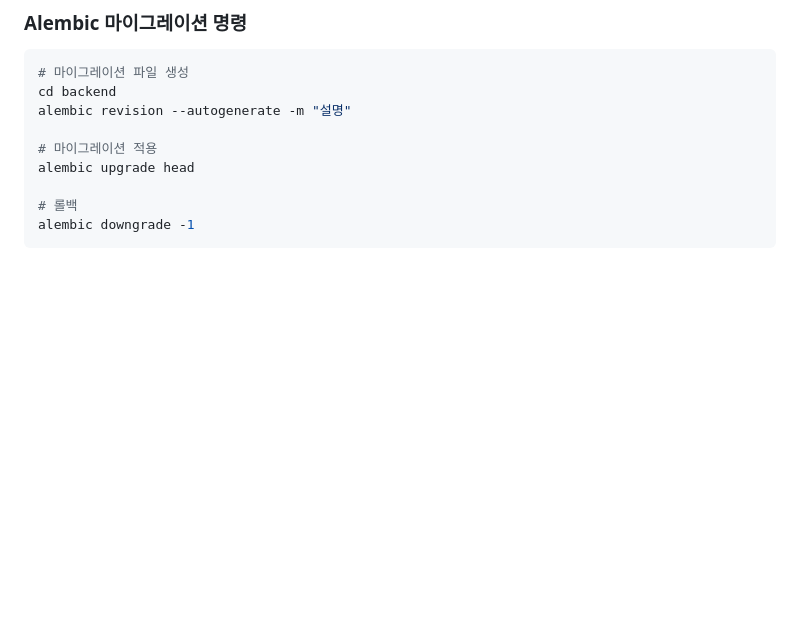
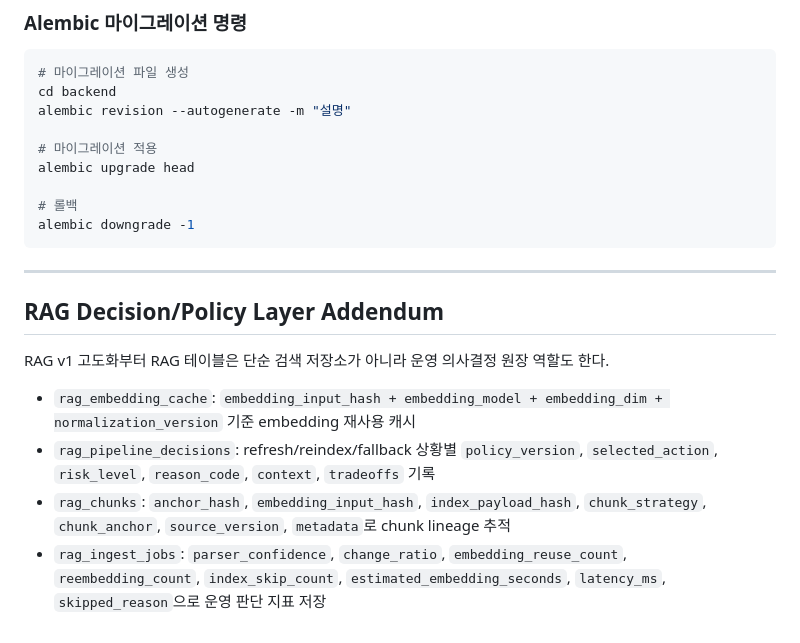
Before and after one commit to kaero313/ai-health-trainer, a Markdown page: docs/DATABASE_SCHEMA.md, the part around the change. GitHub-like rendering; blank space fills up the shorter version.

Commit message:
docs(db): RAG decision schema 문서 갱신

````diff
--- a/docs/DATABASE_SCHEMA.md
+++ b/docs/DATABASE_SCHEMA.md
@@ -388,3 +388,14 @@ alembic upgrade head
 # 롤백
 alembic downgrade -1
 ```
+
+---
+
+## RAG Decision/Policy Layer Addendum
+
+RAG v1 고도화부터 RAG 테이블은 단순 검색 저장소가 아니라 운영 의사결정 원장 역할도 한다.
+
+- `rag_embedding_cache`: `embedding_input_hash + embedding_model + embedding_dim + normalization_version` 기준 embedding 재사용 캐시
+- `rag_pipeline_decisions`: refresh/reindex/fallback 상황별 `policy_version`, `selected_action`, `risk_level`, `reason_code`, `context`, `tradeoffs` 기록
+- `rag_chunks`: `anchor_hash`, `embedding_input_hash`, `index_payload_hash`, `chunk_strategy`, `chunk_anchor`, `source_version`, `metadata`로 chunk lineage 추적
+- `rag_ingest_jobs`: `parser_confidence`, `change_ratio`, `embedding_reuse_count`, `reembedding_count`, `index_skip_count`, `estimated_embedding_seconds`, `latency_ms`, `skipped_reason`으로 운영 판단 지표 저장
````
Also changed, not shown: docs/RAG_OPERATIONS.md (+7 -5 lines).
